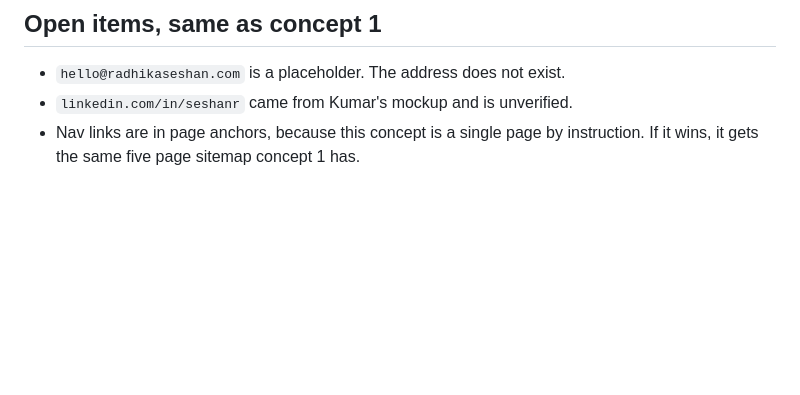
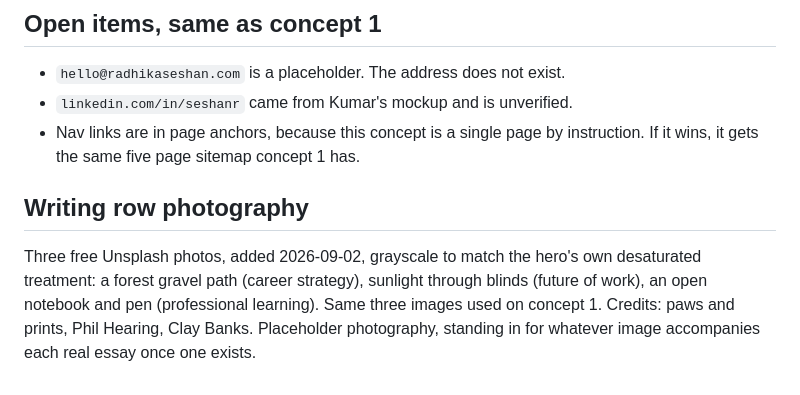
Before and after one commit to shujahumayun/radhika-seshan-personal-brand, a Markdown page: concept-2/NOTES.md, the part around the change. GitHub-like rendering; blank space fills up the shorter version.

```diff
--- a/concept-2/NOTES.md
+++ b/concept-2/NOTES.md
@@ -97,3 +97,12 @@ Deliberately different from concept 1 at every point. No cards anywhere.
 * `linkedin.com/in/seshanr` came from Kumar's mockup and is unverified.
 * Nav links are in page anchors, because this concept is a single page by
   instruction. If it wins, it gets the same five page sitemap concept 1 has.
+
+## Writing row photography
+
+Three free Unsplash photos, added 2026-09-02, grayscale to match the hero's
+own desaturated treatment: a forest gravel path (career strategy), sunlight
+through blinds (future of work), an open notebook and pen (professional
+learning). Same three images used on concept 1. Credits: paws and prints,
+Phil Hearing, Clay Banks. Placeholder photography, standing in for whatever
+image accompanies each real essay once one exists.
```
Also changed, not shown: concept-1/NOTES.md (+11 -0 lines).
